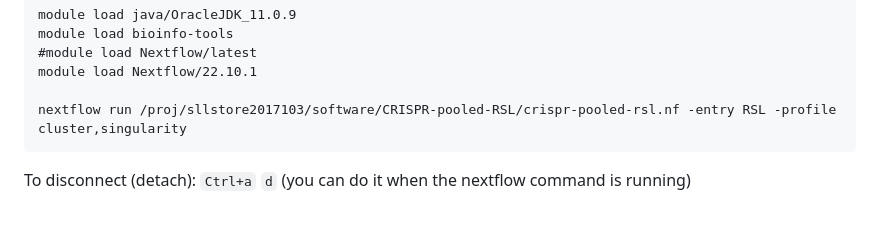
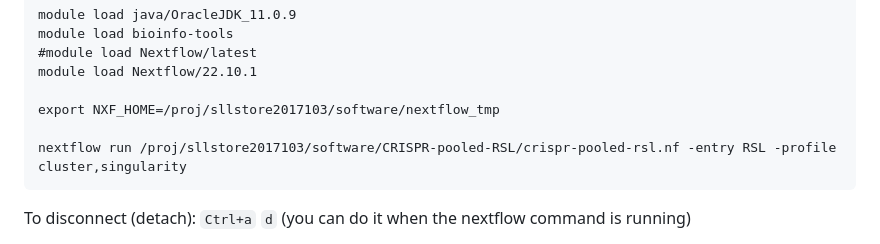
Before and after one commit to agata-sm/CRISPR-pooled-RSL, a Markdown page: README.md, the part around the change. GitHub-like rendering; blank space fills up the shorter version.

````diff
--- a/README.md
+++ b/README.md
@@ -124,6 +124,8 @@ module load bioinfo-tools
 #module load Nextflow/latest
 module load Nextflow/22.10.1
 
+export NXF_HOME=/proj/sllstore2017103/software/nextflow_tmp
+
 nextflow run /proj/sllstore2017103/software/CRISPR-pooled-RSL/crispr-pooled-rsl.nf -entry RSL -profile cluster,singularity
 ```
 
````
